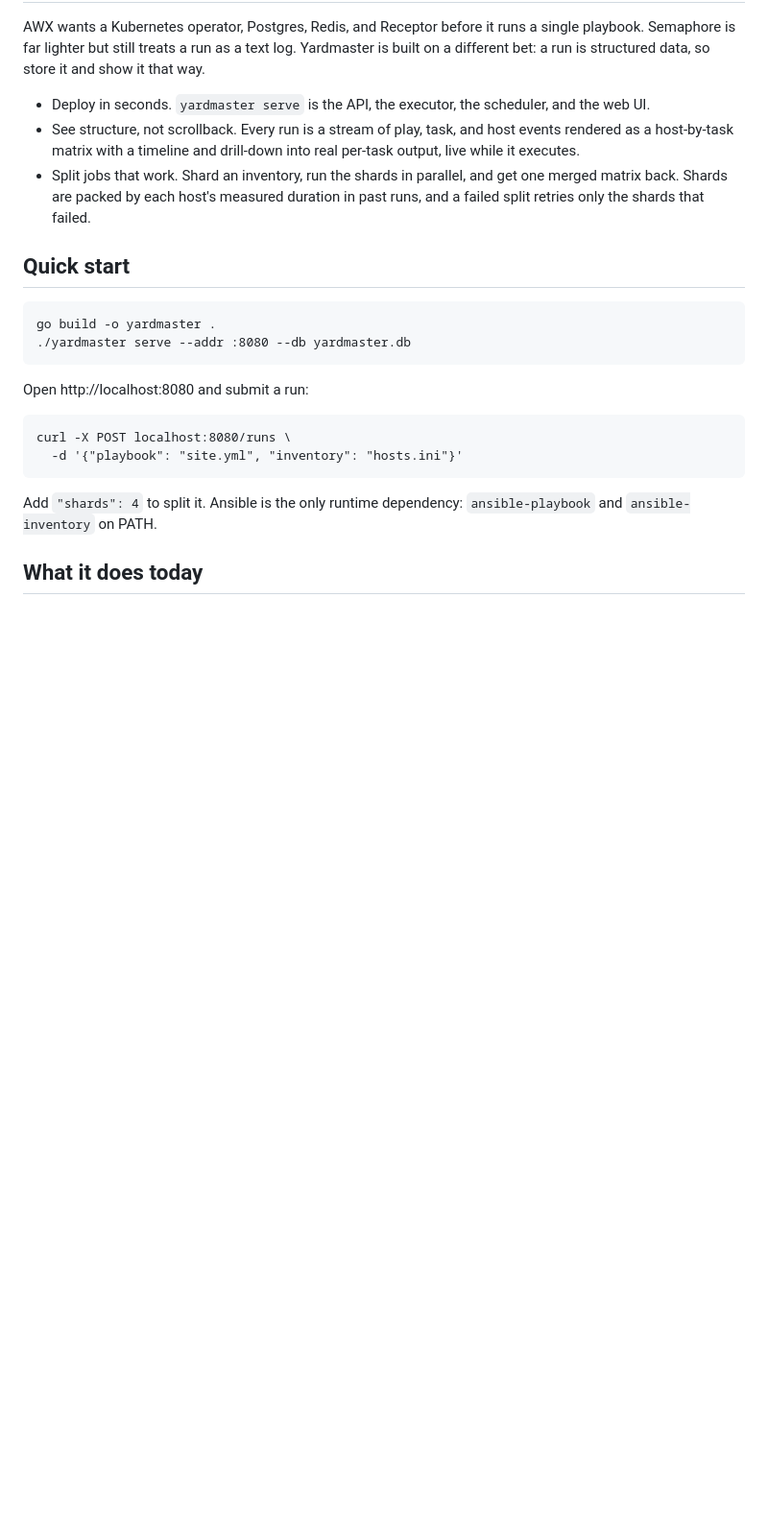
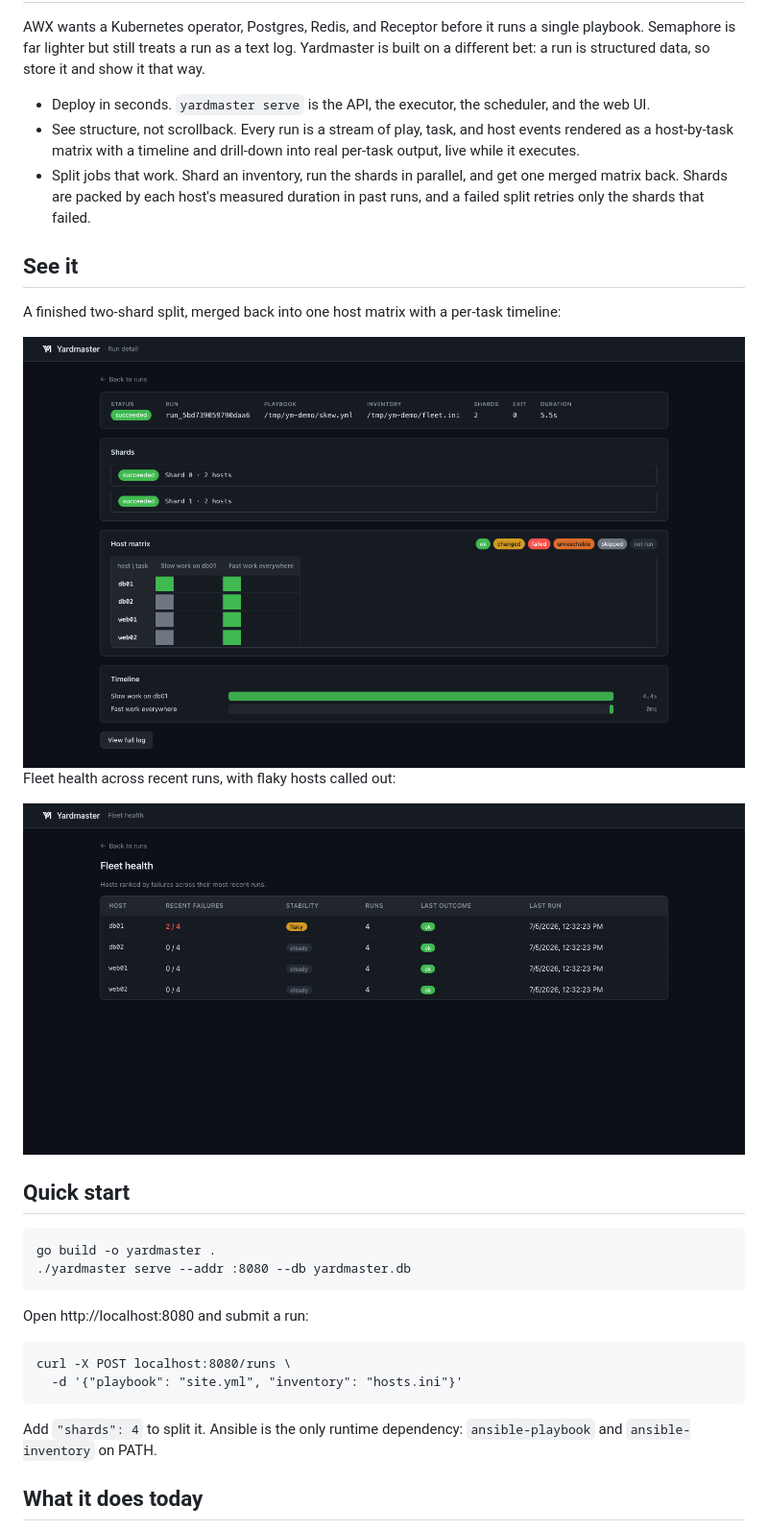
Before and after one commit to kordloom/switchtender, a Markdown page: README.md, the part around one of its changes. Shown at 96% size. GitHub-like rendering; pictures changed too: assets/screenshot-fleet.png (added), assets/screenshot-run.png (added); blank space fills up the shorter version.

Commit message:
Show the UI and CI status in the README

```diff
--- a/README.md
+++ b/README.md
@@ -25,6 +31,16 @@ bet: a run is structured data, so store it and show it that way.
 - Split jobs that work. Shard an inventory, run the shards in parallel, and get one merged matrix
   back. Shards are packed by each host's measured duration in past runs, and a failed split
   retries only the shards that failed.
+
+## See it
+
+A finished two-shard split, merged back into one host matrix with a per-task timeline:
+
+<img src="assets/screenshot-run.png" alt="Run detail with host matrix and timeline" width="100%">
+
+Fleet health across recent runs, with flaky hosts called out:
+
+<img src="assets/screenshot-fleet.png" alt="Fleet health with flaky detection" width="100%">
 
 ## Quick start
 
```
Also changed, not shown: other parts of README.md (+6 -0 lines).
